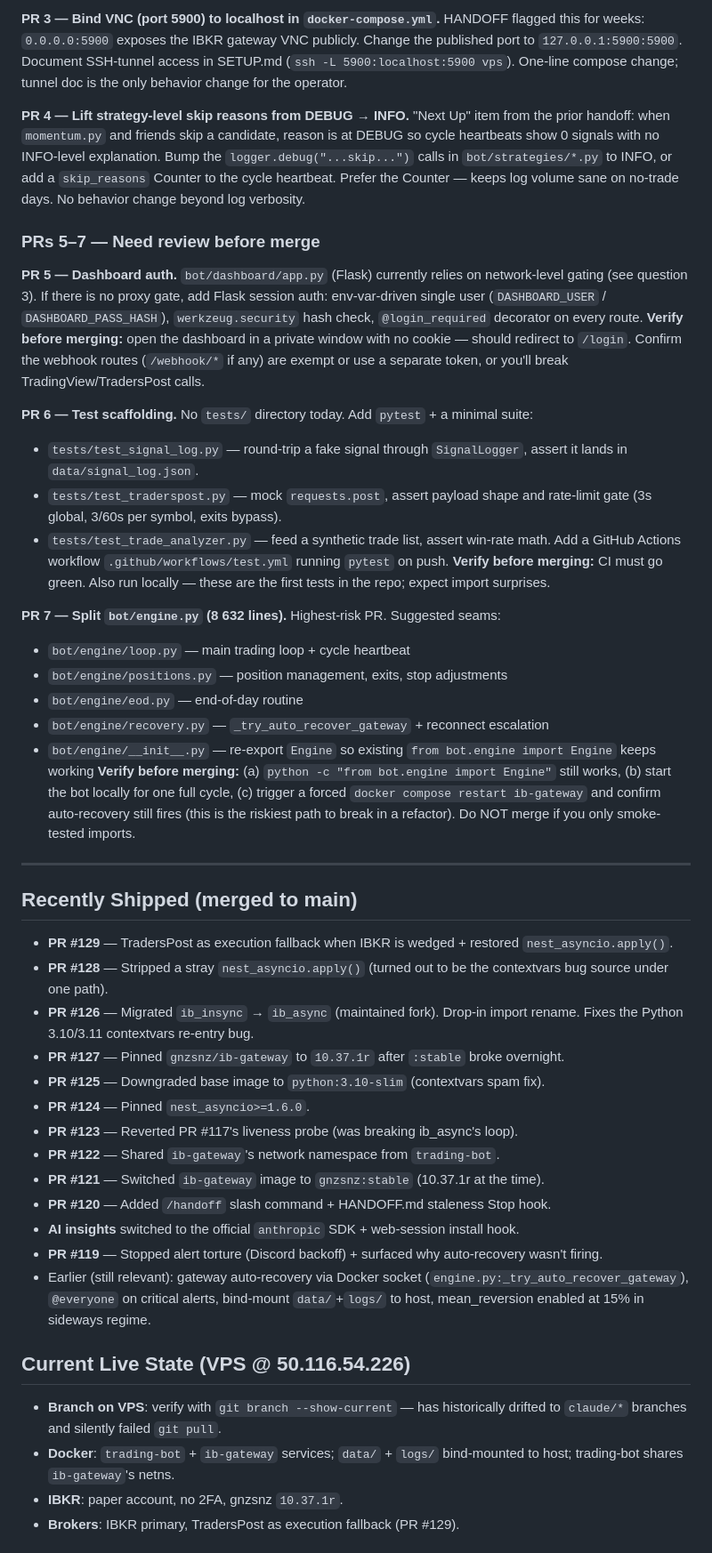
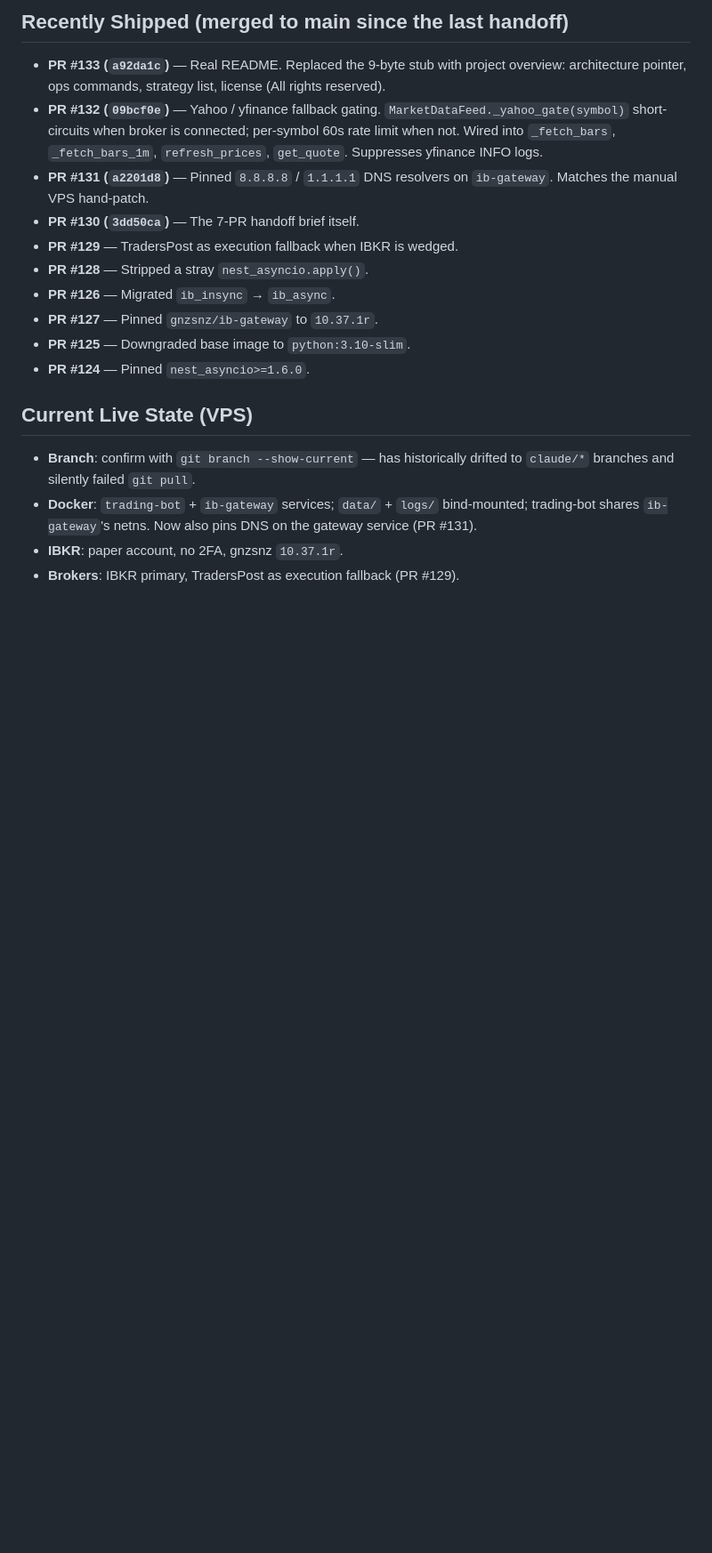
Before and after one commit to femibol/tpstrategyv3, a Markdown page: HANDOFF.md, the part around one of its changes. Shown at 89% size. GitHub-like rendering; blank space fills up the shorter version.

```diff
--- a/HANDOFF.md
+++ b/HANDOFF.md
@@ -54,84 +58,19 @@ are load-bearing). Verify by rebuilding the trading-bot container locally.
 
-**PR 3 — Bind VNC (port 5900) to localhost in `docker-compose.yml`.** HANDOFF
-flagged this for weeks: `0.0.0.0:5900` exposes the IBKR gateway VNC publicly. Change
-the published port to `127.0.0.1:5900:5900`. Document SSH-tunnel access in SETUP.md
-(`ssh -L 5900:localhost:5900 vps`). One-line compose change; tunnel doc is the only
-behavior change for the operator.
+## Recently Shipped (merged to main since the last handoff)
+- **PR #133 (`a92da1c`)** — Real README. Replaced the 9-byte stub with project overview: architecture pointer, ops commands, strategy list, license (All rights reserved).
+- **PR #132 (`09bcf0e`)** — Yahoo / yfinance fallback gating. `MarketDataFeed._yahoo_gate(symbol)` short-circuits when broker is connected; per-symbol 60s rate limit when not. Wired into `_fetch_bars`, `_fetch_bars_1m`, `refresh_prices`, `get_quote`. Suppresses yfinance INFO logs.
+- **PR #131 (`a2201d8`)** — Pinned `8.8.8.8` / `1.1.1.1` DNS resolvers on `ib-gateway`. Matches the manual VPS hand-patch.
+- **PR #130 (`3dd50ca`)** — The 7-PR handoff brief itself.
+- **PR #129** — TradersPost as execution fallback when IBKR is wedged.
+- **PR #128** — Stripped a stray `nest_asyncio.apply()`.
+- **PR #126** — Migrated `ib_insync` → `ib_async`.
+- **PR #127** — Pinned `gnzsnz/ib-gateway` to `10.37.1r`.
+- **PR #125** — Downgraded base image to `python:3.10-slim`.
+- **PR #124** — Pinned `nest_asyncio>=1.6.0`.
 
-**PR 4 — Lift strategy-level skip reasons from DEBUG → INFO.** "Next Up" item from
-the prior handoff: when `momentum.py` and friends skip a candidate, reason is at
-DEBUG so cycle heartbeats show 0 signals with no INFO-level explanation. Bump the
-`logger.debug("...skip...")` calls in `bot/strategies/*.py` to INFO, or add a
-`skip_reasons` Counter to the cycle heartbeat. Prefer the Counter — keeps log volume
-sane on no-trade days. No behavior change beyond log verbosity.
-
-### PRs 5–7 — Need review before merge
-
-**PR 5 — Dashboard auth.** `bot/dashboard/app.py` (Flask) currently relies on
-network-level gating (see question 3). If there is no proxy gate, add Flask session
-auth: env-var-driven single user (`DASHBOARD_USER` / `DASHBOARD_PASS_HASH`),
-`werkzeug.security` hash check, `@login_required` decorator on every route.
-**Verify before merging:** open the dashboard in a private window with no cookie —
-should redirect to `/login`. Confirm the webhook routes (`/webhook/*` if any) are
-exempt or use a separate token, or you'll break TradingView/TradersPost calls.
-
-**PR 6 — Test scaffolding.** No `tests/` directory today. Add `pytest` + a minimal
-suite:
-- `tests/test_signal_log.py` — round-trip a fake signal through `SignalLogger`,
-  assert it lands in `data/signal_log.json`.
-- `tests/test_traderspost.py` — mock `requests.post`, assert payload shape and
-  rate-limit gate (3s global, 3/60s per symbol, exits bypass).
-- `tests/test_trade_analyzer.py` — feed a synthetic trade list, assert win-rate
-  math.
-Add a GitHub Actions workflow `.github/workflows/test.yml` running `pytest` on push.
-**Verify before merging:** CI must go green. Also run locally — these are the first
-tests in the repo; expect import surprises.
-
-**PR 7 — Split `bot/engine.py` (8 632 lines).** Highest-risk PR. Suggested seams:
-- `bot/engine/loop.py` — main trading loop + cycle heartbeat
-- `bot/engine/positions.py` — position management, exits, stop adjustments
-- `bot/engine/eod.py` — end-of-day routine
-- `bot/engine/recovery.py` — `_try_auto_recover_gateway` + reconnect escalation
-- `bot/engine/__init__.py` — re-export `Engine` so existing `from bot.engine import
-  Engine` keeps working
-**Verify before merging:** (a) `python -c "from bot.engine import Engine"` still
-works, (b) start the bot locally for one full cycle, (c) trigger a forced
-`docker compose restart ib-gateway` and confirm auto-recovery still fires (this is
-the riskiest path to break in a refactor). Do NOT merge if you only smoke-tested
-imports.
-
----
-
-## Recently Shipped (merged to main)
-- **PR #129** — TradersPost as execution fallback when IBKR is wedged + restored
-  `nest_asyncio.apply()`.
-- **PR #128** — Stripped a stray `nest_asyncio.apply()` (turned out to be the
-  contextvars bug source under one path).
-- **PR #126** — Migrated `ib_insync` → `ib_async` (maintained fork). Drop-in import
-  rename. Fixes the Python 3.10/3.11 contextvars re-entry bug.
-- **PR #127** — Pinned `gnzsnz/ib-gateway` to `10.37.1r` after `:stable` broke
-  overnight.
-- **PR #125** — Downgraded base image to `python:3.10-slim` (contextvars spam fix).
-- **PR #124** — Pinned `nest_asyncio>=1.6.0`.
-- **PR #123** — Reverted PR #117's liveness probe (was breaking ib_async's loop).
-- **PR #122** — Shared `ib-gateway`'s network namespace from `trading-bot`.
-- **PR #121** — Switched `ib-gateway` image to `gnzsnz:stable` (10.37.1r at the
-  time).
-- **PR #120** — Added `/handoff` slash command + HANDOFF.md staleness Stop hook.
-- **AI insights** switched to the official `anthropic` SDK + web-session install
-  hook.
-- **PR #119** — Stopped alert torture (Discord backoff) + surfaced why
-  auto-recovery wasn't firing.
-- Earlier (still relevant): gateway auto-recovery via Docker socket
-  (`engine.py:_try_auto_recover_gateway`), `@everyone` on critical alerts,
-  bind-mount `data/`+`logs/` to host, mean_reversion enabled at 15% in sideways
-  regime.
-
-## Current Live State (VPS @ 50.116.54.226)
-- **Branch on VPS**: verify with `git branch --show-current` — has historically
-  drifted to `claude/*` branches and silently failed `git pull`.
-- **Docker**: `trading-bot` + `ib-gateway` services; `data/` + `logs/` bind-mounted
-  to host; trading-bot shares `ib-gateway`'s netns.
+## Current Live State (VPS)
+- **Branch**: confirm with `git branch --show-current` — has historically drifted to `claude/*` branches and silently failed `git pull`.
+- **Docker**: `trading-bot` + `ib-gateway` services; `data/` + `logs/` bind-mounted; trading-bot shares `ib-gateway`'s netns. Now also pins DNS on the gateway service (PR #131).
 - **IBKR**: paper account, no 2FA, gnzsnz `10.37.1r`.
 - **Brokers**: IBKR primary, TradersPost as execution fallback (PR #129).
 
```
Also changed, not shown: other parts of HANDOFF.md (+46 -47 lines).
